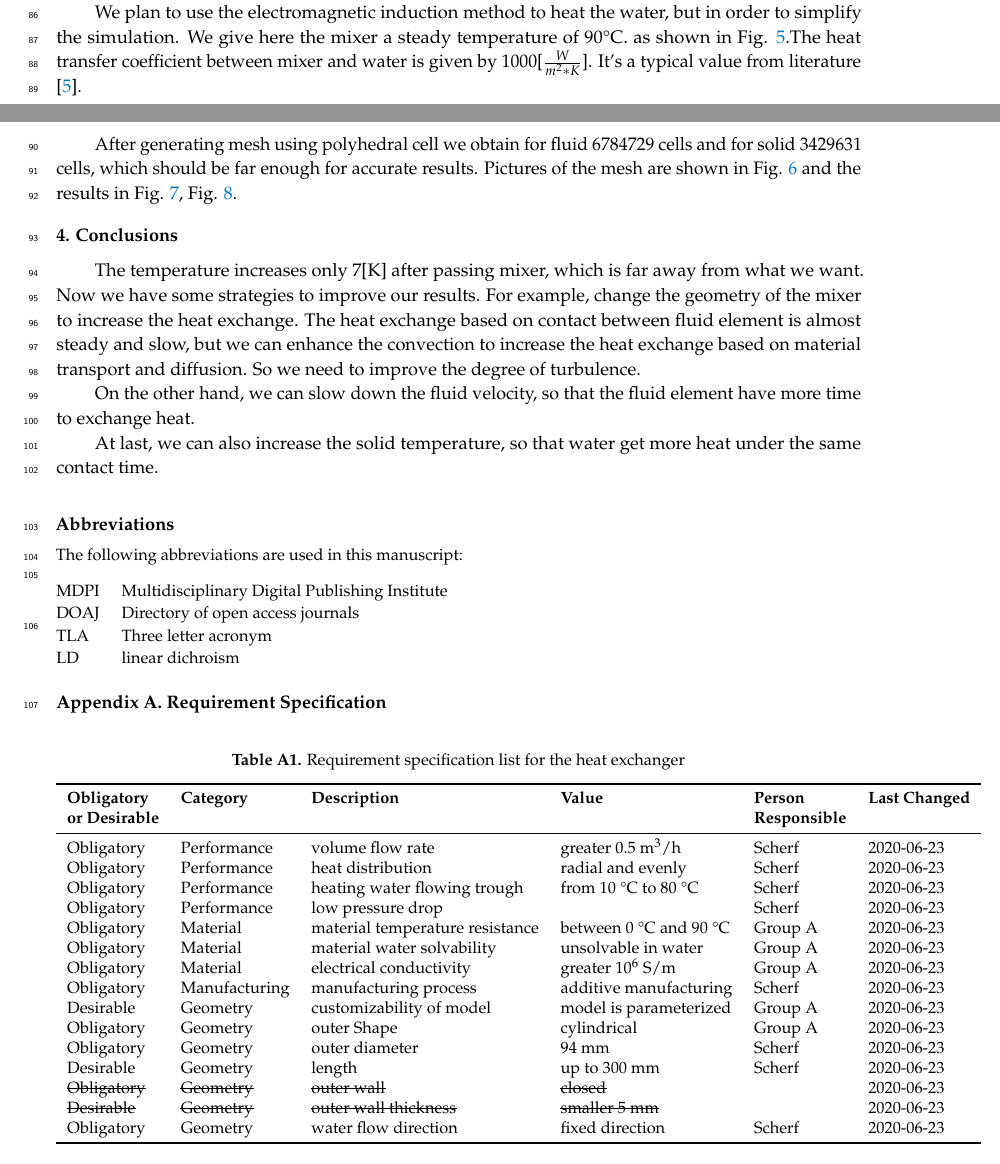
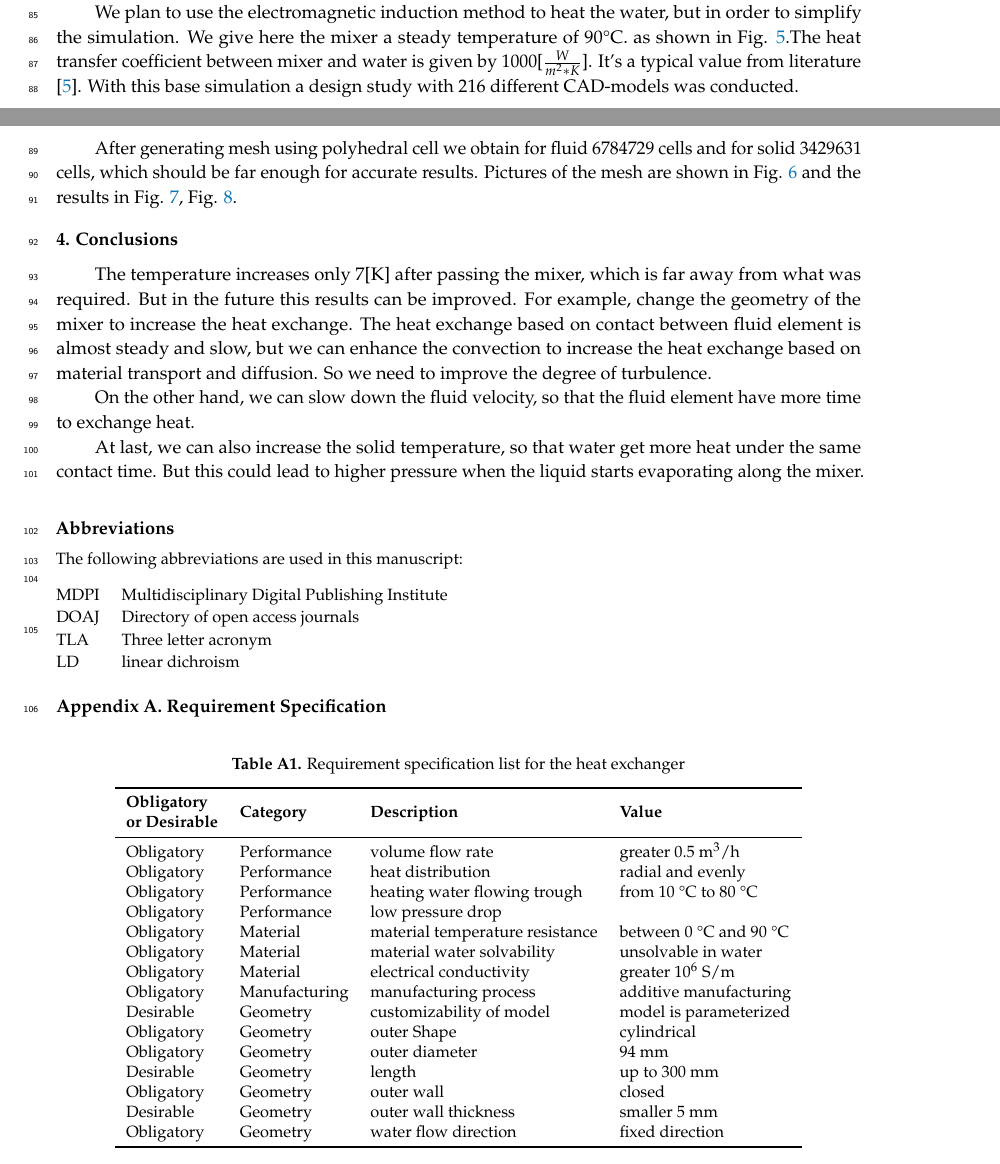
Before and after one commit to shukangzhang/3D-Druck, a LaTeX paper (project_docu.tex): two parts of pages 4 and 5 of 9, joined at a grey line, cut so that both start at the same text. Compiled offline with pdfLaTeX.

```diff
--- a/project_docu.tex
+++ b/project_docu.tex
@@ -1,6 +1,6 @@
 % Link to template used: https://de.overleaf.com/project/5ede5800d140f800011e23ed
 %=================================================================
-\documentclass[journal,article,submit,moreauthors,pdftex]{Definitions/mdpi}
+\documentclass[journal,article,processes,submit,moreauthors,pdftex]{Definitions/mdpi}
 
 
 %=================================================================
@@ -13,14 +13,7 @@
 \articlenumber{5}
 \pubyear{2020}
 \copyrightyear{2020}
-%\externaleditor{Academic Editor: name}
-\history{Received: date; Accepted: date; Published: date}
-%\updates{yes} % If there is an update available, un-comment this line
 
-
-%------------------------------------------------------------------
-% The following line should be uncommented if the LaTeX file is uploaded to arXiv.org
-%\pdfoutput=1
 
 %=================================================================
 % Add packages and commands here. The following packages are loaded in our class file: fontenc, calc, indentfirst, fancyhdr, graphicx, lastpage, ifthen, lineno, float, amsmath, setspace, enumitem, mathpazo, booktabs, titlesec, etoolbox, amsthm, hyphenat, natbib, hyperref, footmisc, geometry, caption, url, mdframed, tabto, soul, multirow, microtype, tikz
@@ -35,22 +28,18 @@
 \usepackage{subcaption}
 
 %=================================================================
-%% Please use the following mathematics environments: Theorem, Lemma, Corollary, Proposition, Characterization, Property, Problem, Example, ExamplesandDefinitions, Hypothesis, Remark, Definition, Notation, Assumption
-%% For proofs, please use the proof environment (the amsthm package is loaded by the MDPI class).
-
-%=================================================================
 % Full title of the paper (Capitalized)
-\Title{3D-Druck in der Verfahrenstechnik, Final Project AMIR}
+\Title{3D-Druck in der Verfahrenstechnik, Designing a induction heat-exchanger for 3D-Printing}
 
 % Author Orchid ID: enter ID or remove command
 \newcommand{\orcidauthorA}{0000-0000-000-000X} % Add \orcidA{} behind the author's name
-%\newcommand{\orcidauthorB}{0000-0000-000-000X} % Add \orcidB{} behind the author's name
 
 % Authors, for the paper (add full first names)
 \Author{Janick Beck and Shukang Zhang}
 
 % Authors, for metadata in PDF
 \AuthorNames{Janick Beck and Shukang Zhang}
+
 
 % Affiliations / Addresses (Add [1] after \address if there is only one affiliation.)
 \address{%
@@ -197,7 +172,7 @@
 \label{solid-settings}
 \end{figure}
 
-We plan to use the electromagnetic induction method to heat the water, but in order to simplify the simulation. We give here the mixer a steady temperature of 90℃. as shown in  Fig. \ref{solid-settings}.The heat transfer coefficient between mixer and water is given by 1000[$\frac{W}{m^{2}*K}$]. It's a typical value from literature \cite{uebergang-fluessigkeit}.
+We plan to use the electromagnetic induction method to heat the water, but in order to simplify the simulation. We give here the mixer a steady temperature of 90℃. as shown in  Fig. \ref{solid-settings}.The heat transfer coefficient between mixer and water is given by 1000[$\frac{W}{m^{2}*K}$]. It's a typical value from literature \cite{uebergang-fluessigkeit}. With this base simulation a design study with 216 different CAD-models was conducted.
 
 After generating mesh using polyhedral cell we obtain for fluid 6784729 cells and for solid 3429631 cells, which should be far enough for accurate results. Pictures of the mesh are shown in Fig. \ref{mesh-pictures} and the results in Fig. \ref{vertical-result-pictures}, Fig. \ref{outlet-result-pictures}.
 
@@ -249,11 +224,11 @@
 %%%%%%%%%%%%%%%%%%%%%%%%%%%%%%%%%%%%%%%%%%
 \section{Conclusions}
 
-The temperature increases only 7[K] after passing mixer, which is far away from what we want. Now we have some strategies to improve our results. For example, change the geometry of the mixer to increase the heat exchange. The heat exchange based on contact between fluid element is almost steady and slow, but we can enhance the convection to increase the heat exchange based on material transport and diffusion. So we need to improve the degree of turbulence.
+The temperature increases only 7[K] after passing the mixer, which is far away from what was required. But in the future this results can be improved. For example, change the geometry of the mixer to increase the heat exchange. The heat exchange based on contact between fluid element is almost steady and slow, but we can enhance the convection to increase the heat exchange based on material transport and diffusion. So we need to improve the degree of turbulence.
 
 On the other hand, we can slow down the fluid velocity, so that the fluid element have more time to exchange heat.
 
-At last, we can also increase the solid temperature, so that water get more heat under the same contact time.
+At last, we can also increase the solid temperature, so that water get more heat under the same contact time. But this could lead to higher pressure when the liquid starts evaporating along the mixer.
 
 %%%%%%%%%%%%%%%%%%%%%%%%%%%%%%%%%%%%%%%%%%
 \vspace{6pt}
@@ -276,32 +251,31 @@
 \appendixtitles{yes} %Leave argument "no" if all appendix headings stay EMPTY (then no dot is printed after "Appendix A"). If the appendix sections contain a heading then change the argument to "yes".
 \appendix
 \section{Requirement Specification}
- \begin{table}[H]
-\caption{Requirement specification list for the heat exchanger}
-\centering
-%% \tablesize{} %% You can specify the fontsize here, e.g., \tablesize{\footnotesize}. If commented out \small will be used.
-\begin{tabular}{llllll}
-\toprule
-\textbf{\makecell{Obligatory\\or Desirable}} & \textbf{Category}	& \textbf{Description}	& \textbf{Value} & \textbf{\makecell{Person\\Responsible}} & \textbf{Last Changed} \\
-\midrule
-%    &   &   &  \\
-Obligatory & Performance		& volume flow rate			& greater 0.5 m$^3$/h   & Scherf &  2020-06-23 \\
-Obligatory    & Performance  & heat distribution  & radial and evenly   & Scherf & 2020-06-23 \\
-Obligatory    & Performance  & heating water flowing trough  & from 10 °C to 80 °C   & Scherf & 2020-06-23 \\
-Obligatory  & Performance   & low pressure drop &   & Scherf & 2020-06-23 \\
-Obligatory	& Material    	& material temperature resistance			& between 0 °C and 90 °C   & Group A & 2020-06-23 \\
-Obligatory	& Material    	& material water solvability  & unsolvable in water   & Group A & 2020-06-23 \\
-Obligatory    & Material  & electrical conductivity  & greater $10^6$ S/m   & Group A & 2020-06-23 \\
-Obligatory	& Manufacturing    	& manufacturing process  & additive manufacturing   & Scherf & 2020-06-23 \\
-Desirable	& Geometry    	& customizability of model & model is parameterized   & Group A & 2020-06-23 \\
-Obligatory	& Geometry    	& outer Shape  & cylindrical   & Group A & 2020-06-23 \\
-Obligatory	& Geometry    	& outer diameter  &  94 mm   & Scherf & 2020-06-23 \\
-Desirable	& Geometry    	& length  & up to 300 mm   & Scherf & 2020-06-23 \\
-\sout{Obligatory}    & \sout{Geometry}  & \sout{outer wall}  & \sout{closed}   &   & 2020-06-23 \\
-\sout{Desirable}    & \sout{Geometry}  & \sout{outer wall thickness} & \sout{smaller 5 mm}   &  & 2020-06-23 \\
-Obligatory    & Geometry  & water flow direction  & fixed direction   & Scherf & 2020-06-23 \\
+% \usepackage{booktabs}
 
 
+\begin{table}[H]
+\centering
+\caption{Requirement specification list for the heat exchanger}
+\begin{tabular}{llll}
+\toprule
+\begin{tabular}[c]{@{}l@{}}\textbf{Obligatory}\\\textbf{or Desirable} \end{tabular} & \textbf{Category} & \textbf{Description}            & \textbf{Value}          \\
+\midrule
+Obligatory                                                                          & Performance       & volume flow rate                & greater 0.5 m$^3$/h     \\
+Obligatory                                                                          & Performance       & heat distribution               & radial and evenly       \\
+Obligatory                                                                          & Performance       & heating water flowing trough    & from 10 °C to 80 °C     \\
+Obligatory                                                                          & Performance       & low pressure drop               &                         \\
+Obligatory                                                                          & Material          & material temperature resistance & between 0 °C and 90 °C  \\
+Obligatory                                                                          & Material          & material water solvability      & unsolvable in water     \\
+Obligatory                                                                          & Material          & electrical conductivity         & greater $10^6$ S/m      \\
+Obligatory                                                                          & Manufacturing     & manufacturing process           & additive manufacturing  \\
+Desirable                                                                           & Geometry          & customizability of model        & model is parameterized  \\
+Obligatory                                                                          & Geometry          & outer Shape                     & cylindrical             \\
+Obligatory                                                                          & Geometry          & outer diameter                  & 94 mm                   \\
+Desirable                                                                           & Geometry          & length                          & up to 300 mm            \\
+Obligatory                                                                          & Geometry          & outer wall                      & closed                  \\
+Desirable                                                                           & Geometry          & outer wall thickness            & smaller 5 mm            \\
+Obligatory                                                                          & Geometry          & water flow direction            & fixed direction         \\
 \bottomrule
 \end{tabular}
 \end{table}
```
Also changed, not shown: project_docu.pdf, project_docu.tex (74 more changed lines).
